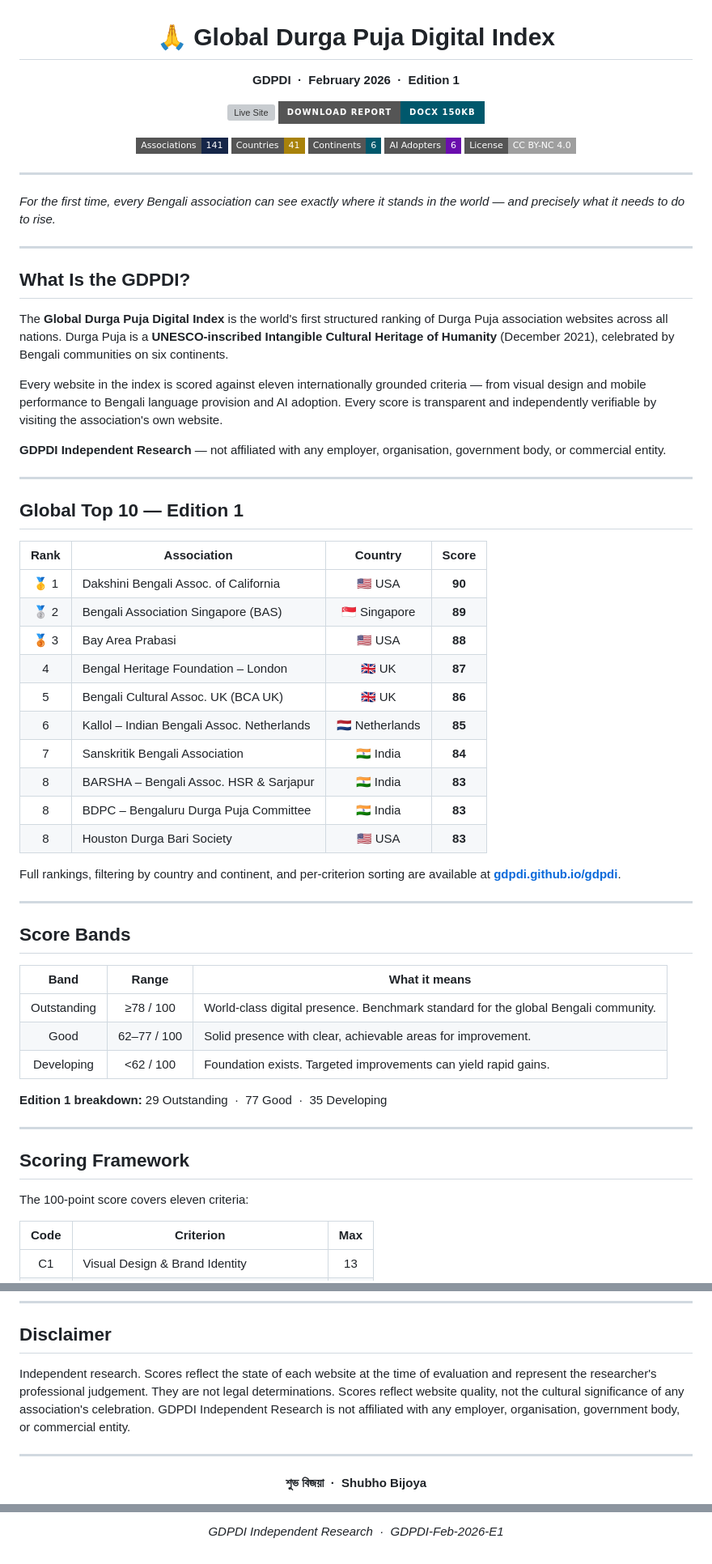
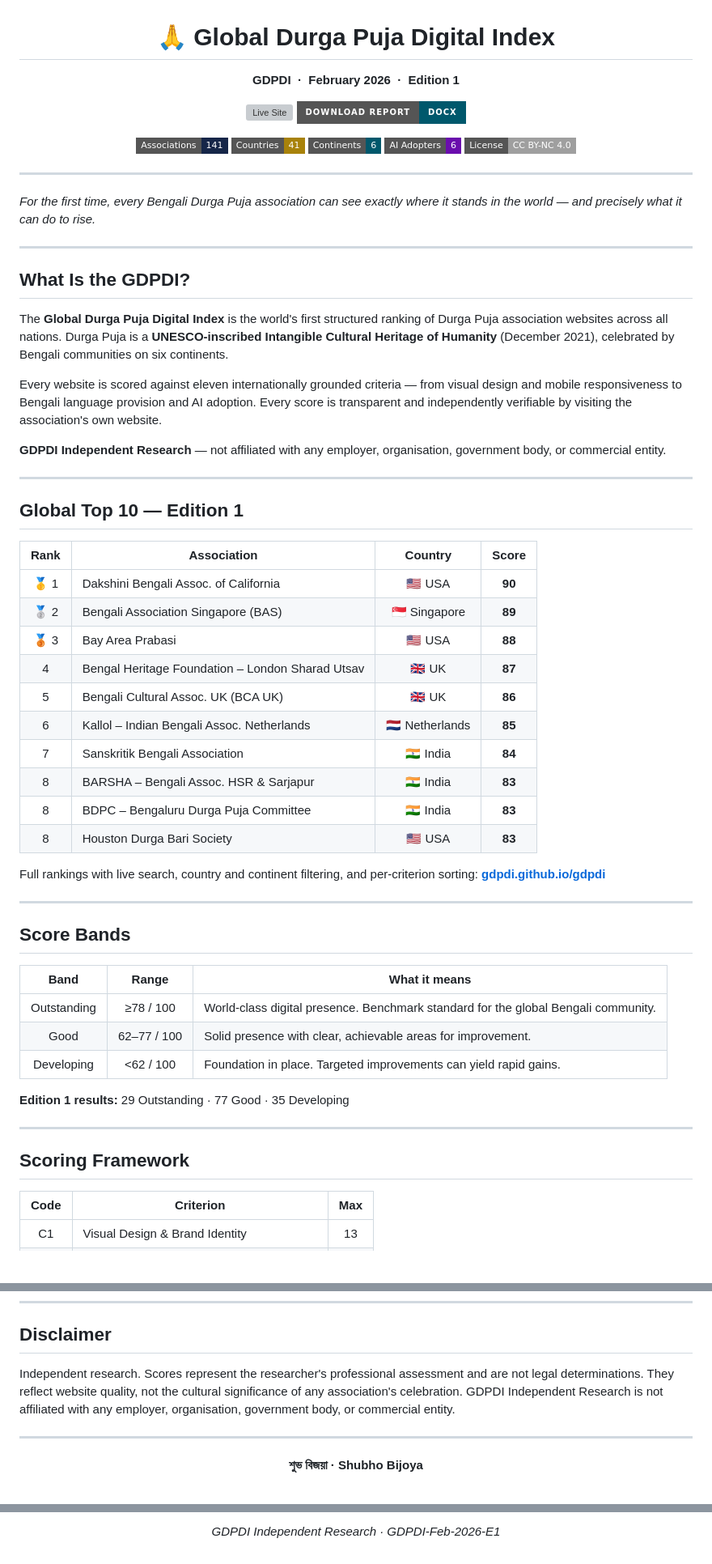
Before and after one commit to gdpdi/gdpdi, a Markdown page: README.md, 3 parts joined by grey strips. Shown at 81% size. GitHub-like rendering; badges without logos; blank space fills up the shorter version; grey boxes are pictures that could not be loaded.

```diff
--- a/README.md
+++ b/README.md
@@ -2,10 +2,10 @@
 
 # 🙏 Global Durga Puja Digital Index
 
-**GDPDI &nbsp;&middot;&nbsp; February 2026 &nbsp;&middot;&nbsp; Edition 1**
+**GDPDI &nbsp;·&nbsp; February 2026 &nbsp;·&nbsp; Edition 1**
 
 [![Live Site](https://img.shields.io/badge/Live_Website-gdpdi.github.io%2Fgdpdi-162648?style=for-the-badge)](https://gdpdi.github.io/gdpdi)
-[![Download DOCX](https://img.shields.io/badge/Download_Report-DOCX_150KB-00586C?style=for-the-badge)](https://gdpdi.github.io/gdpdi/GDPDI-Feb-2026-E1.docx)
+[![Download DOCX](https://img.shields.io/badge/Download_Report-DOCX-00586C?style=for-the-badge)](https://gdpdi.github.io/gdpdi/GDPDI-Feb-2026-E1.docx)
 
 ![Associations](https://img.shields.io/badge/Associations-141-162648?style=flat-square)
 ![Countries](https://img.shields.io/badge/Countries-41-A8820A?style=flat-square)
@@ -17,7 +17,7 @@
 
 ---
 
-*For the first time, every Bengali association can see exactly where it stands in the world &mdash; and precisely what it needs to do to rise.*
+*For the first time, every Bengali Durga Puja association can see exactly where it stands in the world — and precisely what it can do to rise.*
 
 ---
 
@@ -25,20 +25,20 @@
 
 The **Global Durga Puja Digital Index** is the world's first structured ranking of Durga Puja association websites across all nations. Durga Puja is a **UNESCO-inscribed Intangible Cultural Heritage of Humanity** (December 2021), celebrated by Bengali communities on six continents.
 
-Every website in the index is scored against eleven internationally grounded criteria &mdash; from visual design and mobile performance to Bengali language provision and AI adoption. Every score is transparent and independently verifiable by visiting the association's own website.
+Every website is scored against eleven internationally grounded criteria — from visual design and mobile responsiveness to Bengali language provision and AI adoption. Every score is transparent and independently verifiable by visiting the association's own website.
 
-**GDPDI Independent Research** &mdash; not affiliated with any employer, organisation, government body, or commercial entity.
+**GDPDI Independent Research** — not affiliated with any employer, organisation, government body, or commercial entity.
 
 ---
 
-## Global Top 10 &mdash; Edition 1
+## Global Top 10 — Edition 1
 
 | Rank | Association | Country | Score |
 |:----:|-------------|:-------:|:-----:|
-| 🥇&nbsp;1 | Dakshini Bengali Assoc. of California | 🇺🇸 USA | **90** |
-| 🥈&nbsp;2 | Bengali Association Singapore (BAS) | 🇸🇬 Singapore | **89** |
-| 🥉&nbsp;3 | Bay Area Prabasi | 🇺🇸 USA | **88** |
-| 4 | Bengal Heritage Foundation – London | 🇬🇧 UK | **87** |
+| 🥇 1 | Dakshini Bengali Assoc. of California | 🇺🇸 USA | **90** |
+| 🥈 2 | Bengali Association Singapore (BAS) | 🇸🇬 Singapore | **89** |
+| 🥉 3 | Bay Area Prabasi | 🇺🇸 USA | **88** |
+| 4 | Bengal Heritage Foundation – London Sharad Utsav | 🇬🇧 UK | **87** |
 | 5 | Bengali Cultural Assoc. UK (BCA UK) | 🇬🇧 UK | **86** |
 | 6 | Kallol – Indian Bengali Assoc. Netherlands | 🇳🇱 Netherlands | **85** |
 | 7 | Sanskritik Bengali Association | 🇮🇳 India | **84** |
@@ -46,7 +46,7 @@ Every website in the index is scored against eleven internationally grounded cri
 | 8 | BDPC – Bengaluru Durga Puja Committee | 🇮🇳 India | **83** |
 | 8 | Houston Durga Bari Society | 🇺🇸 USA | **83** |
 
-Full rankings, filtering by country and continent, and per-criterion sorting are available at **[gdpdi.github.io/gdpdi](https://gdpdi.github.io/gdpdi)**.
+Full rankings with live search, country and continent filtering, and per-criterion sorting: **[gdpdi.github.io/gdpdi](https://gdpdi.github.io/gdpdi)**
 
 ---
 
@@ -56,15 +56,13 @@ Full rankings, filtering by country and continent, and per-criterion sorting are
 |:----:|:-----:|---------------|
 | Outstanding | ≥78 / 100 | World-class digital presence. Benchmark standard for the global Bengali community. |
 | Good | 62–77 / 100 | Solid presence with clear, achievable areas for improvement. |
-| Developing | <62 / 100 | Foundation exists. Targeted improvements can yield rapid gains. |
+| Developing | <62 / 100 | Foundation in place. Targeted improvements can yield rapid gains. |
 
-**Edition 1 breakdown:** 29 Outstanding &nbsp;·&nbsp; 77 Good &nbsp;·&nbsp; 35 Developing
+**Edition 1 results:** 29 Outstanding · 77 Good · 35 Developing
 
 ---
 
 ## Scoring Framework
-
-The 100-point score covers eleven criteria:
 
 | Code | Criterion | Max |
 |:----:|-----------|:---:|
@@ -172,11 +150,11 @@ Reference code: `GDPDI-Feb-2026-E1`
 
 ## Disclaimer
 
-Independent research. Scores reflect the state of each website at the time of evaluation and represent the researcher's professional judgement. They are not legal determinations. Scores reflect website quality, not the cultural significance of any association's celebration. GDPDI Independent Research is not affiliated with any employer, organisation, government body, or commercial entity.
+Independent research. Scores represent the researcher's professional assessment and are not legal determinations. They reflect website quality, not the cultural significance of any association's celebration. GDPDI Independent Research is not affiliated with any employer, organisation, government body, or commercial entity.
 
 ---
 
 <div align="center">
 
-**শুভ বিজয়া &nbsp;&middot;&nbsp; Shubho Bijoya**
+**শুভ বিজয়া · Shubho Bijoya**
 
@@ -184,4 +162,4 @@ Independent research. Scores reflect the state of each website at the time of ev
 
-*GDPDI Independent Research &nbsp;&middot;&nbsp; GDPDI-Feb-2026-E1*
+*GDPDI Independent Research · GDPDI-Feb-2026-E1*
 
 </div>
```
Also changed, not shown: other parts of README.md (+23 -43 lines).
